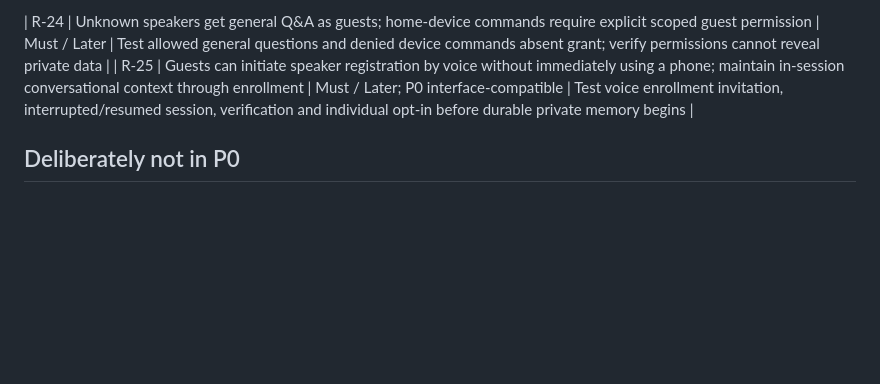
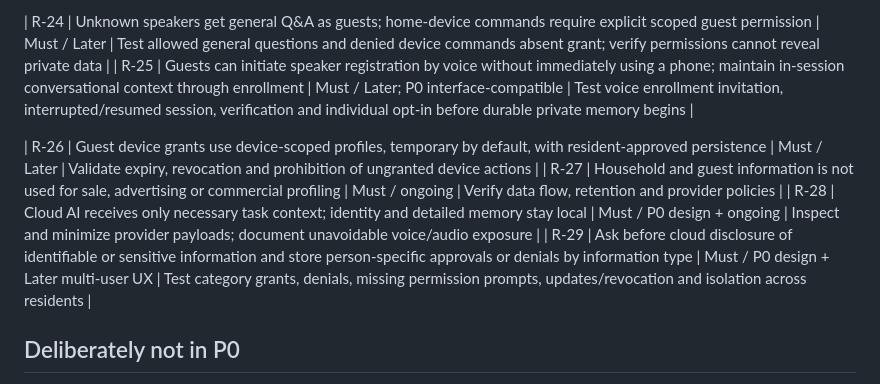
Before and after one commit to arthurlorente/wanda, a Markdown page: docs/REQUIREMENTS.md, the part around the change. Drawn GitHub-style; blank space fills up the shorter version.

Commit message:
docs: capture per-person cloud disclosure consent

```diff
--- a/docs/REQUIREMENTS.md
+++ b/docs/REQUIREMENTS.md
@@ -39,6 +39,11 @@ Labels: **Must** = important to envisioned product; **P0** = required for initia
 | R-24 | Unknown speakers get general Q&A as guests; home-device commands require explicit scoped guest permission | Must / Later | Test allowed general questions and denied device commands absent grant; verify permissions cannot reveal private data |
 | R-25 | Guests can initiate speaker registration by voice without immediately using a phone; maintain in-session conversational context through enrollment | Must / Later; P0 interface-compatible | Test voice enrollment invitation, interrupted/resumed session, verification and individual opt-in before durable private memory begins |
 
+| R-26 | Guest device grants use device-scoped profiles, temporary by default, with resident-approved persistence | Must / Later | Validate expiry, revocation and prohibition of ungranted device actions |
+| R-27 | Household and guest information is not used for sale, advertising or commercial profiling | Must / ongoing | Verify data flow, retention and provider policies |
+| R-28 | Cloud AI receives only necessary task context; identity and detailed memory stay local | Must / P0 design + ongoing | Inspect and minimize provider payloads; document unavoidable voice/audio exposure |
+| R-29 | Ask before cloud disclosure of identifiable or sensitive information and store person-specific approvals or denials by information type | Must / P0 design + Later multi-user UX | Test category grants, denials, missing permission prompts, updates/revocation and isolation across residents |
+
 ## Deliberately not in P0
 
 - Always-on microphones or continuous household recording
```
